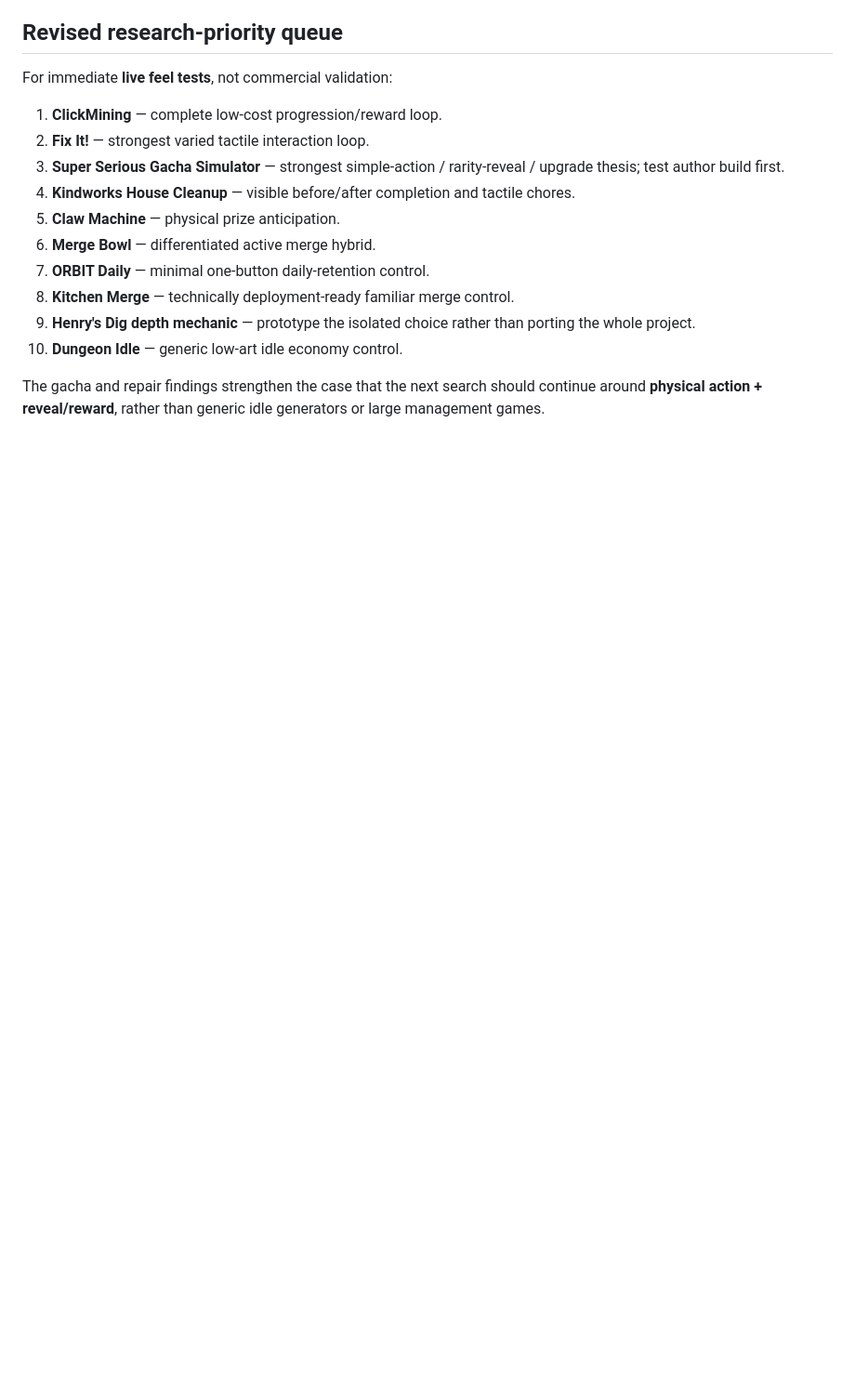
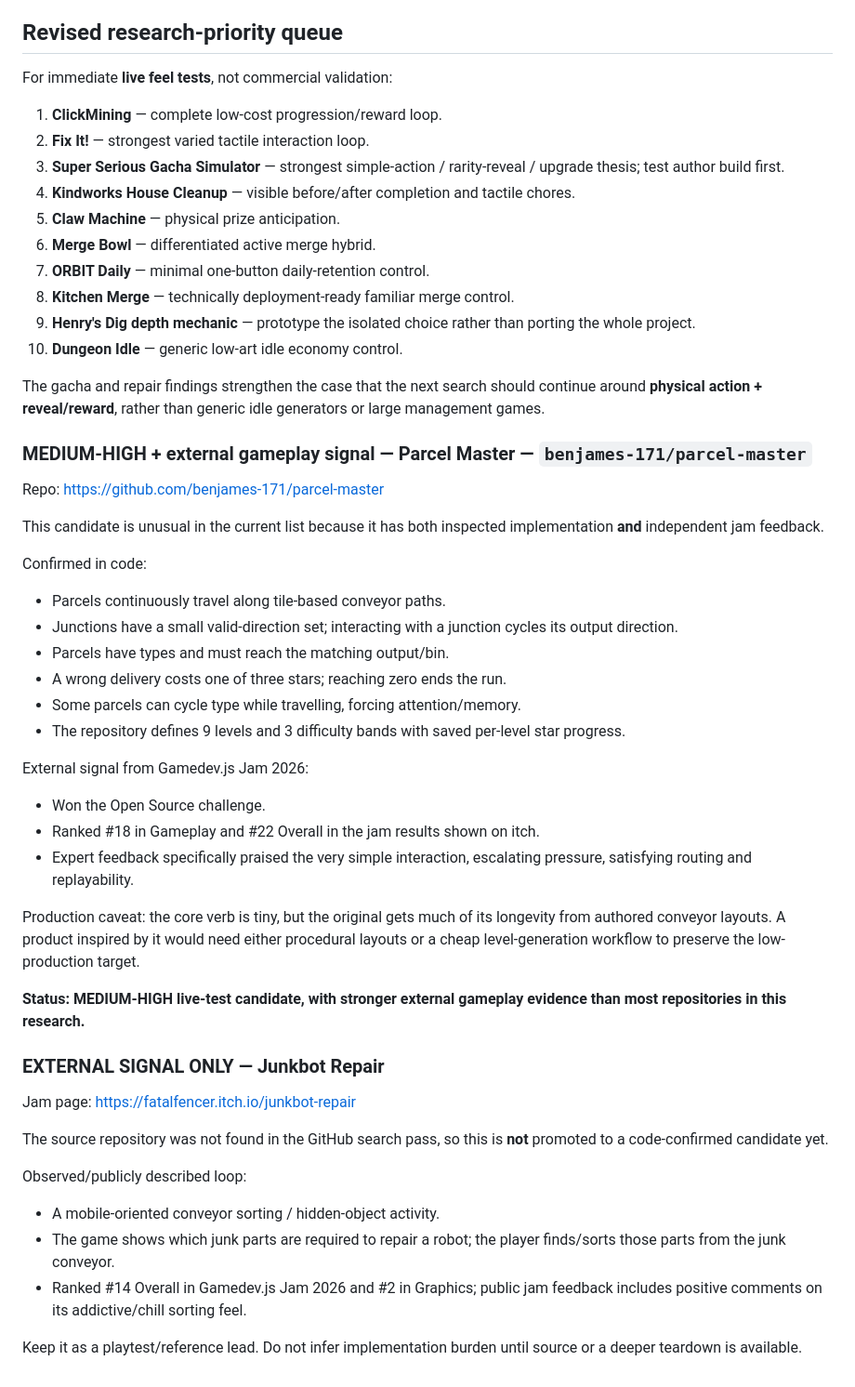
Before and after one commit to DanilaH/super-gitochek, a Markdown page: docs/CONTINUED_DISCOVERY_2026-10-13.md, the part around the change. Shown at 93% size. Rendered like a GitHub page; blank space fills up the shorter version.

Commit message:
research: add Parcel Master and Junkbot Repair signals

```diff
--- a/docs/CONTINUED_DISCOVERY_2026-10-13.md
+++ b/docs/CONTINUED_DISCOVERY_2026-10-13.md
@@ -343,3 +343,43 @@ For immediate **live feel tests**, not commercial validation:
 10. **Dungeon Idle** — generic low-art idle economy control.
 
 The gacha and repair findings strengthen the case that the next search should continue around **physical action + reveal/reward**, rather than generic idle generators or large management games.
+
+
+### MEDIUM-HIGH + external gameplay signal — Parcel Master — `benjames-171/parcel-master`
+
+Repo: https://github.com/benjames-171/parcel-master
+
+This candidate is unusual in the current list because it has both inspected implementation **and** independent jam feedback.
+
+Confirmed in code:
+
+- Parcels continuously travel along tile-based conveyor paths.
+- Junctions have a small valid-direction set; interacting with a junction cycles its output direction.
+- Parcels have types and must reach the matching output/bin.
+- A wrong delivery costs one of three stars; reaching zero ends the run.
+- Some parcels can cycle type while travelling, forcing attention/memory.
+- The repository defines 9 levels and 3 difficulty bands with saved per-level star progress.
+
+External signal from Gamedev.js Jam 2026:
+
+- Won the Open Source challenge.
+- Ranked #18 in Gameplay and #22 Overall in the jam results shown on itch.
+- Expert feedback specifically praised the very simple interaction, escalating pressure, satisfying routing and replayability.
+
+Production caveat: the core verb is tiny, but the original gets much of its longevity from authored conveyor layouts. A product inspired by it would need either procedural layouts or a cheap level-generation workflow to preserve the low-production target.
+
+**Status: MEDIUM-HIGH live-test candidate, with stronger external gameplay evidence than most repositories in this research.**
+
+### EXTERNAL SIGNAL ONLY — Junkbot Repair
+
+Jam page: https://fatalfencer.itch.io/junkbot-repair
+
+The source repository was not found in the GitHub search pass, so this is **not** promoted to a code-confirmed candidate yet.
+
+Observed/publicly described loop:
+
+- A mobile-oriented conveyor sorting / hidden-object activity.
+- The game shows which junk parts are required to repair a robot; the player finds/sorts those parts from the junk conveyor.
+- Ranked #14 Overall in Gamedev.js Jam 2026 and #2 in Graphics; public jam feedback includes positive comments on its addictive/chill sorting feel.
+
+Keep it as a playtest/reference lead. Do not infer implementation burden until source or a deeper teardown is available.
```
